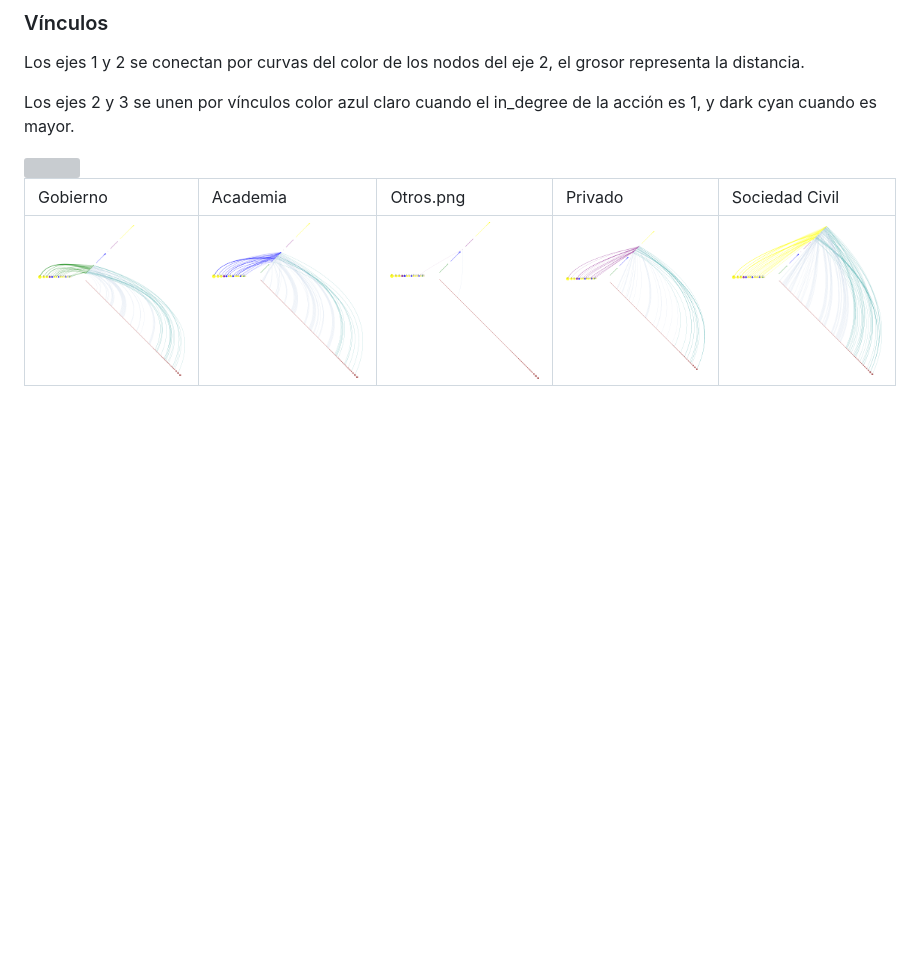
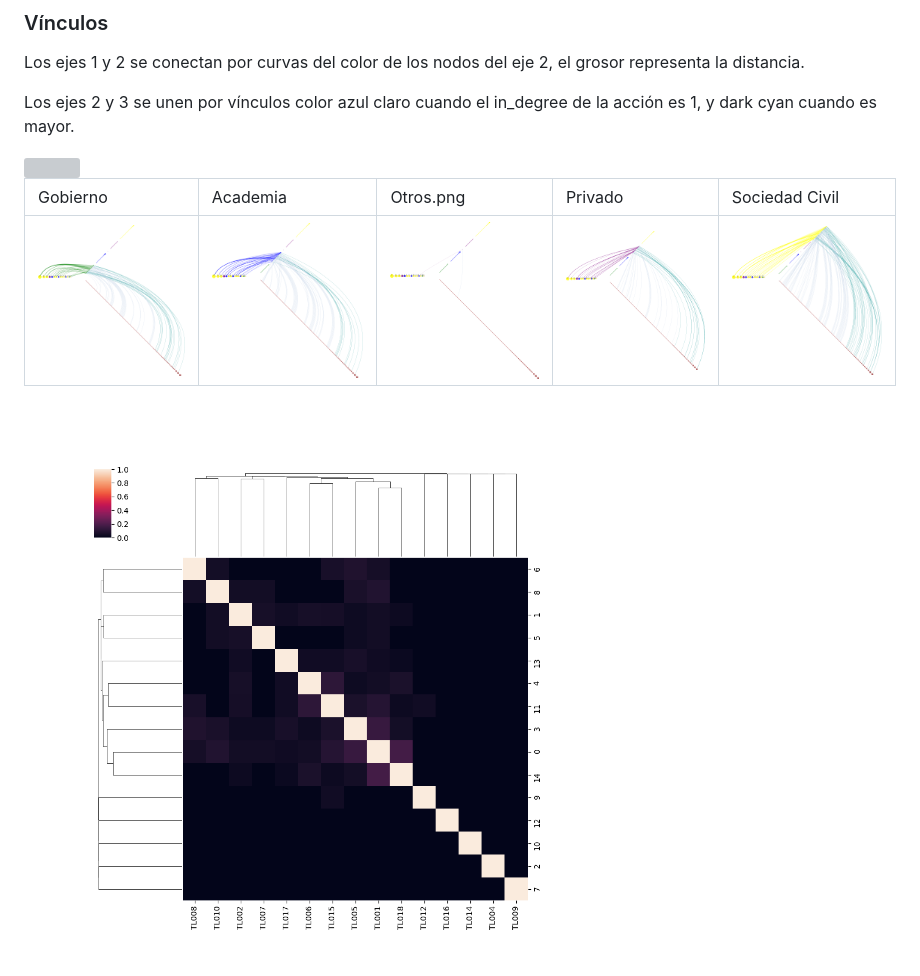
Before and after one commit to sostenibilidad-unam/tlabs, a Markdown page: README.md, the part around the change. Rendered like a GitHub page; pictures changed too: fobject/dendrogram.png (added); blank space fills up the shorter version; grey boxes are pictures that could not be loaded.

Commit message:
a dendrogram, clustered egos by their alters

```diff
--- a/README.md
+++ b/README.md
@@ -62,3 +62,7 @@ Sociedad Civil
 </tr>
 </tbody>
 </table>
+
+
+
+<img src="fobject/dendrogram.png">
```
Also changed, not shown: 1 other file.
